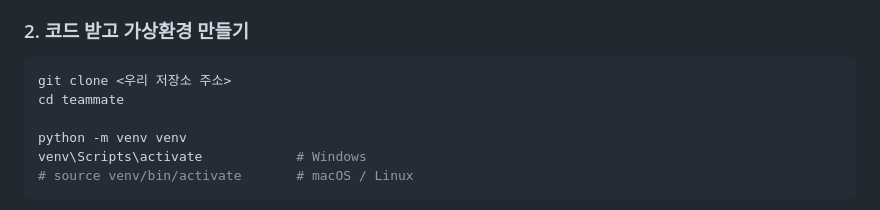
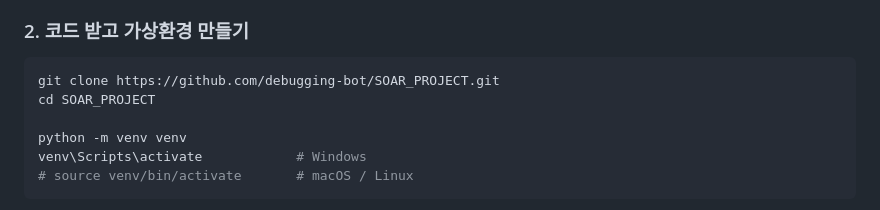
Before and after one commit to debugging-bot/SOAR_PROJECT, a Markdown page: README.md, the part around the change. Drawn GitHub-style.

````diff
--- a/README.md
+++ b/README.md
@@ -14,8 +14,8 @@
 ### 2. 코드 받고 가상환경 만들기
 
 ```bash
-git clone <우리 저장소 주소>
-cd teammate
+git clone https://github.com/debugging-bot/SOAR_PROJECT.git
+cd SOAR_PROJECT
 
 python -m venv venv
 venv\Scripts\activate            # Windows
````
